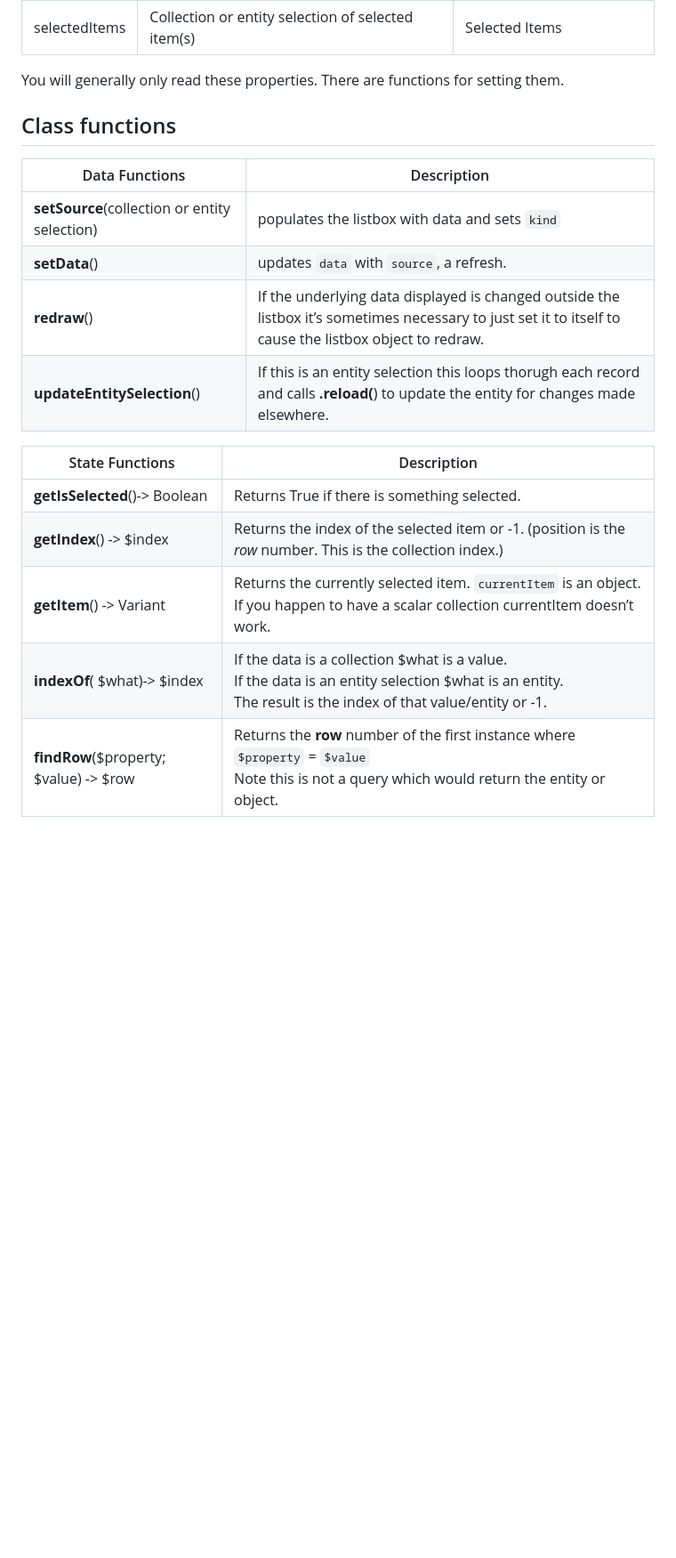
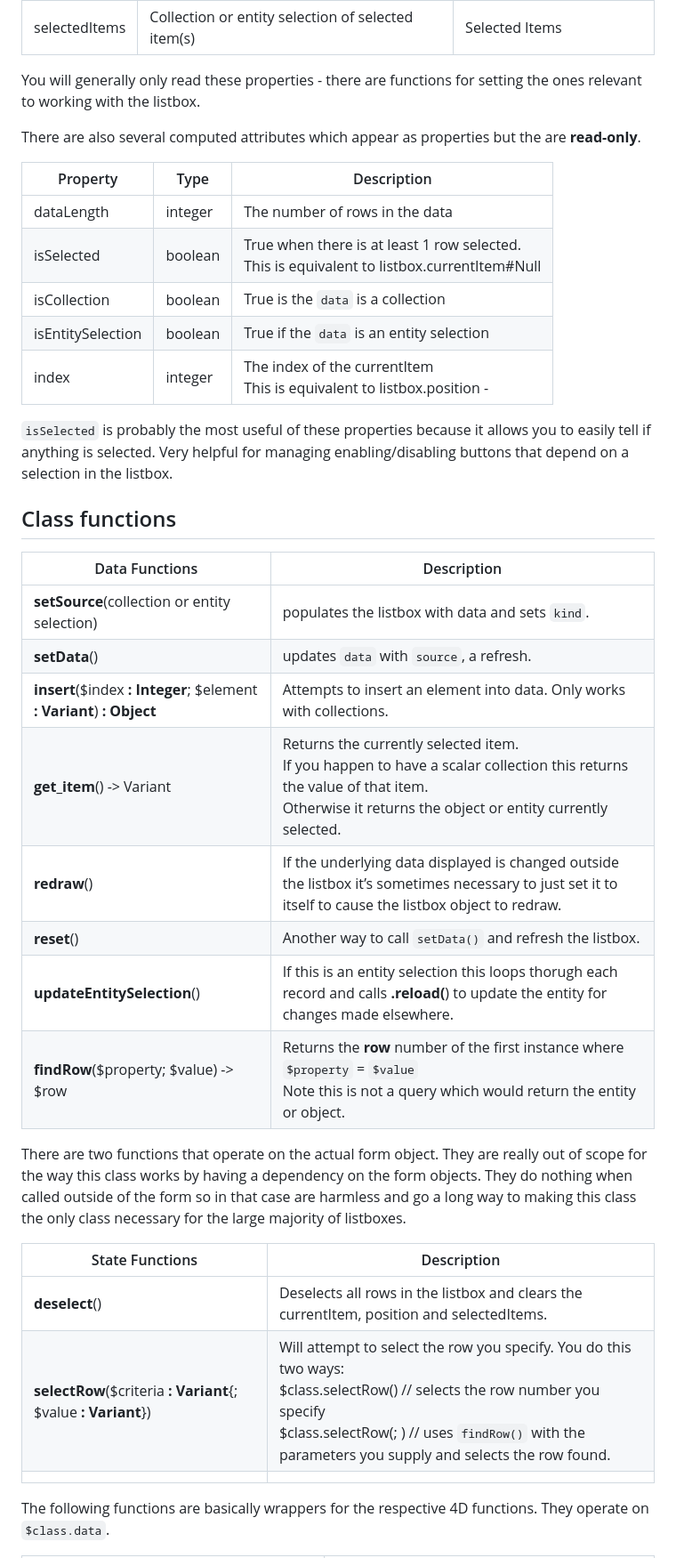
Before and after one commit to KirkBrooks/listbox_class, a Markdown page: README.md, the part around one of its changes. Shown at 89% size. Drawn GitHub-style; blank space fills up the shorter version.

```diff
--- a/README.md
+++ b/README.md
@@ -66,26 +90,42 @@ A class is essentially an object. 4D doesn’t support the conept of protected a
 | position      | The row number of the currently selected row.                | Current item position          |
 | selectedItems | Collection or entity selection of selected item(s)           | Selected Items                 |
 
-You will generally only read these properties. There are functions for setting them.
+You will generally only read these properties - there are functions for setting the ones relevant to working with the listbox.
+
+There are also several computed attributes which appear as properties but the are **read-only**.
+
+| Property          | Type    | Description                                                  |
+| ----------------- | ------- | ------------------------------------------------------------ |
+| dataLength        | integer | The number of rows in the data                               |
+| isSelected        | boolean | True when there is at least 1 row selected. <br />This is equivalent to listbox.currentItem#Null |
+| isCollection      | boolean | True is the `data` is a collection                           |
+| isEntitySelection | boolean | True if the `data` is an entity selection                    |
+| index             | integer | The index of the currentItem<br />This is equivalent to listbox.position - |
+
+`isSelected` is probably the most useful of these properties because it allows you to easily tell if anything is selected. Very helpful for managing enabling/disabling buttons that depend on a selection in the listbox.
 
 
 
 ## Class functions
 
-| Data Functions                                | Description                                                  |
-| --------------------------------------------- | ------------------------------------------------------------ |
-| **setSource**(collection or entity selection) | populates the listbox with data and sets `kind`              |
-| **setData**()                                 | updates `data` with `source`, a refresh.                     |
-| **redraw**()                                  | If the underlying data displayed is changed outside the listbox it’s sometimes necessary to just set it to itself to cause the listbox object to redraw. |
-| **updateEntitySelection**()                   | If this is an entity selection this loops thorugh each record and calls **.reload(**) to update the entity for changes made elsewhere. |
+| Data Functions                                               | Description                                                  |
+| ------------------------------------------------------------ | ------------------------------------------------------------ |
+| **setSource**(collection or entity selection)                | populates the listbox with data and sets `kind`.             |
+| **setData**()                                                | updates `data` with `source`, a refresh.                     |
+| **insert**($index **:** **Integer**; $element **:** **Variant**) **:** **Object** | Attempts to insert an element into data. Only works with collections. |
+| **get_item**() -> Variant                                    | Returns the currently selected item. <br />If you happen to have a scalar collection this returns the value of that item. <br />Otherwise it returns the object or entity currently selected. |
+| **redraw**()                                                 | If the underlying data displayed is changed outside the listbox it’s sometimes necessary to just set it to itself to cause the listbox object to redraw. |
+| **reset**()                                                  | Another way to call `setData()` and refresh the listbox.     |
+| **updateEntitySelection**()                                  | If this is an entity selection this loops thorugh each record and calls **.reload(**) to update the entity for changes made elsewhere. |
+| **findRow**($property; $value) -> $row                       | Returns the **row** number of the first instance where `$property` = `$value`<br />Note this is not a query which would return the entity or object. |
 
+There are two functions that operate on the actual form object. They are really out of scope for the way this class works by having a dependency on the form objects. They do nothing when called outside of the form so in that case are harmless and go a long way to making this class the only class necessary for the large majority of listboxes.
 
+| State Functions                                              | Description                                                  |
+| ------------------------------------------------------------ | ------------------------------------------------------------ |
+| **deselect**()                                               | Deselects all rows in the listbox and clears the currentItem, position and selectedItems. |
+| **selectRow**($criteria **:** **Variant**{; $value **:** **Variant**}) | Will attempt to select the row you specify. You do this two ways:<br />$class.selectRow(<rowNumber>)  // selects the row number you specify<br />$class.selectRow(<criteria>; <value>)  // uses `findRow()` with the parameters you supply and selects the row found. |
+|                                                              |                                                              |
 
-| State Functions                        | Description                                                  |
-| -------------------------------------- | ------------------------------------------------------------ |
-| **getIsSelected**()-> Boolean          | Returns True if there is something selected.                 |
-| **getIndex**() -> $index               | Returns the index of the selected item or -1. (position is the _row_ number. This is the collection index.) |
-| **getItem**() -> Variant               | Returns the currently selected item. `currentItem` is an object. If you happen to have a scalar collection currentItem doesn’t work. |
-| **indexOf**( $what)-> $index           | If the data is a collection $what is a value.<br />If the data is an entity selection $what is an entity.<br />The result is the index of that value/entity or -1. |
-| **findRow**($property; $value) -> $row | Returns the **row** number of the first instance where `$property` = `$value`<br />Note this is not a query which would return the entity or object. |
+The following functions are basically wrappers for the respective 4D functions. They operate on `$class.data`.
 
```
Also changed, not shown: other parts of README.md (+45 -35 lines).
